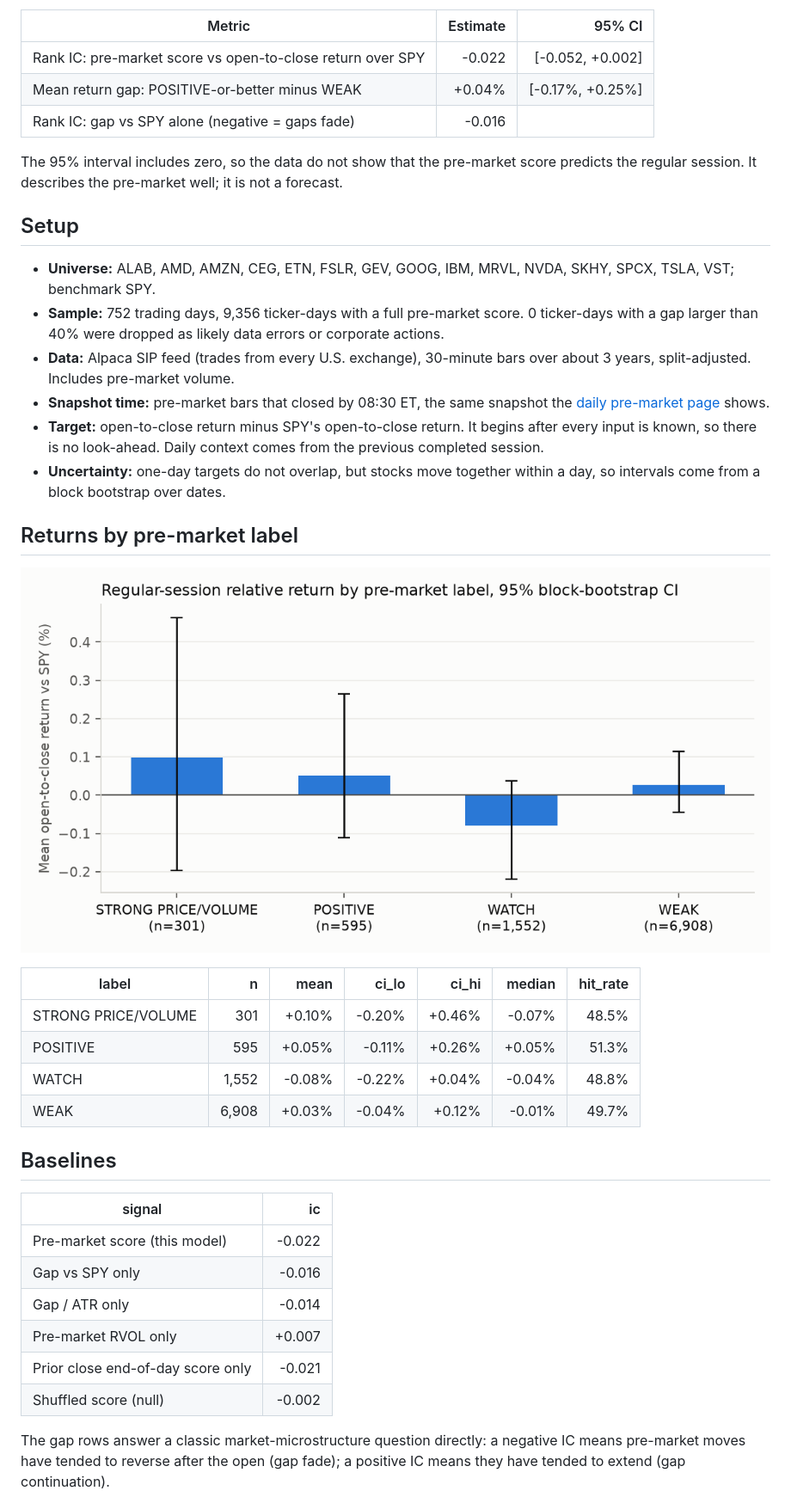
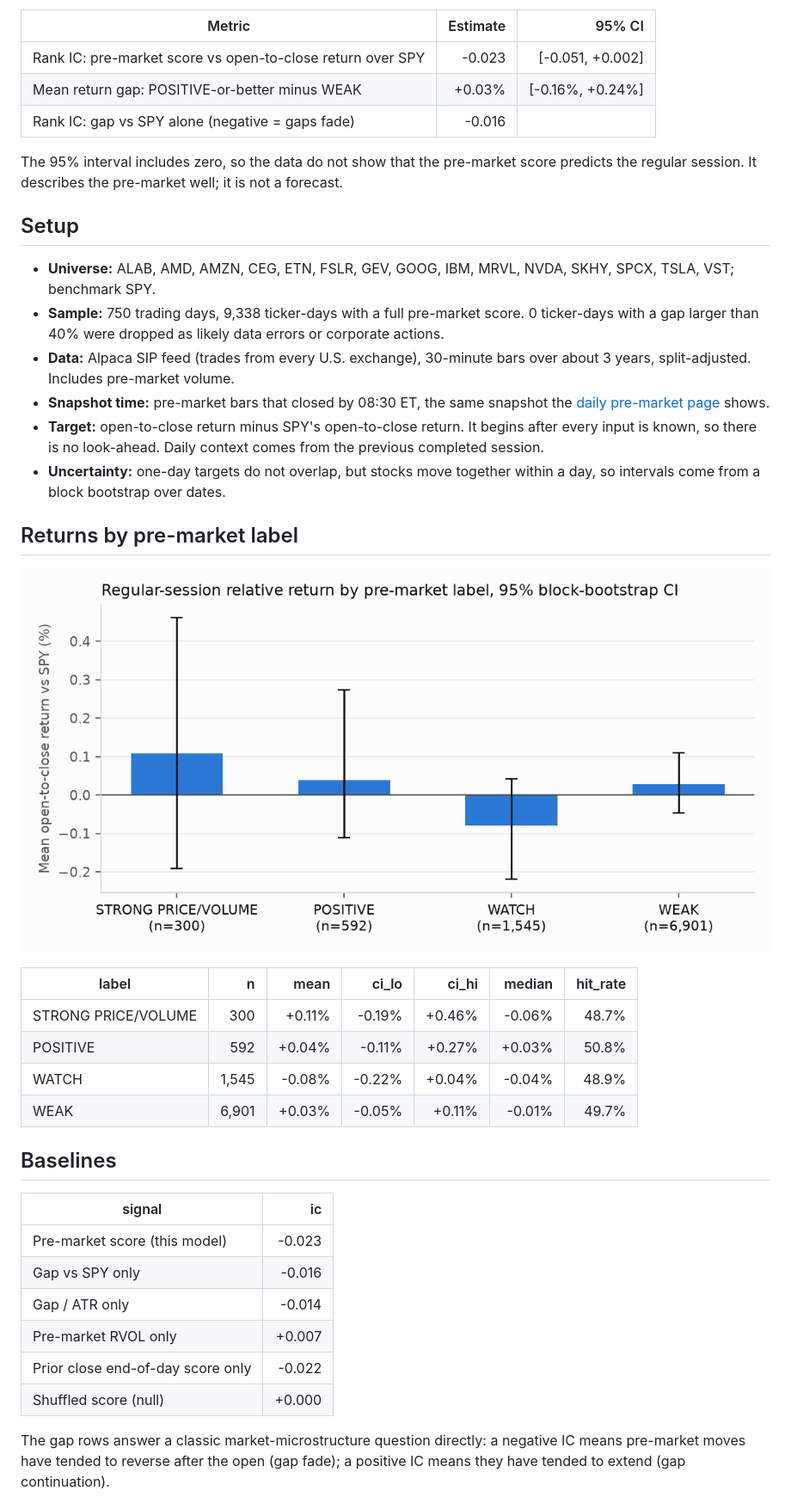
Before and after one commit to Clairechen163/us-market-monitor, a Markdown page: docs/premarket_evaluation.md, the part around one of its changes. Shown at 86% size. Drawn GitHub-style; pictures changed too: docs/figures/premarket_label_returns.png.

Commit message:
Signal evaluation for 2026-11-09

```diff
--- a/docs/premarket_evaluation.md
+++ b/docs/premarket_evaluation.md
@@ -11,8 +11,8 @@ close, relative to SPY over the same hours?**
 
 | Metric | Estimate | 95% CI |
 |---|---:|---:|
-| Rank IC: pre-market score vs open-to-close return over SPY | -0.022 | [-0.052, +0.002] |
-| Mean return gap: POSITIVE-or-better minus WEAK | +0.04% | [-0.17%, +0.25%] |
+| Rank IC: pre-market score vs open-to-close return over SPY | -0.023 | [-0.051, +0.002] |
+| Mean return gap: POSITIVE-or-better minus WEAK | +0.03% | [-0.16%, +0.24%] |
 | Rank IC: gap vs SPY alone (negative = gaps fade) | -0.016 | |
 
 The 95% interval includes zero, so the data do not show that the pre-market score predicts the regular session. It describes the pre-market well; it is not a forecast.
@@ -21,7 +21,7 @@ The 95% interval includes zero, so the data do not show that the pre-market scor
 ## Setup
 
 - **Universe:** ALAB, AMD, AMZN, CEG, ETN, FSLR, GEV, GOOG, IBM, MRVL, NVDA, SKHY, SPCX, TSLA, VST; benchmark SPY.
-- **Sample:** 752 trading days, 9,356 ticker-days with a full pre-market score.
+- **Sample:** 750 trading days, 9,338 ticker-days with a full pre-market score.
   0 ticker-days with a gap larger than 40% were dropped as
   likely data errors or corporate actions.
 - **Data:** Alpaca SIP feed (trades from every U.S. exchange), 30-minute bars over about 3 years, split-adjusted. Includes pre-market volume.
@@ -38,21 +38,21 @@ The 95% interval includes zero, so the data do not show that the pre-market scor
 
 | label | n | mean | ci_lo | ci_hi | median | hit_rate |
 |---|---:|---:|---:|---:|---:|---:|
-| STRONG PRICE/VOLUME | 301 | +0.10% | -0.20% | +0.46% | -0.07% | 48.5% |
-| POSITIVE | 595 | +0.05% | -0.11% | +0.26% | +0.05% | 51.3% |
-| WATCH | 1,552 | -0.08% | -0.22% | +0.04% | -0.04% | 48.8% |
-| WEAK | 6,908 | +0.03% | -0.04% | +0.12% | -0.01% | 49.7% |
+| STRONG PRICE/VOLUME | 300 | +0.11% | -0.19% | +0.46% | -0.06% | 48.7% |
+| POSITIVE | 592 | +0.04% | -0.11% | +0.27% | +0.03% | 50.8% |
+| WATCH | 1,545 | -0.08% | -0.22% | +0.04% | -0.04% | 48.9% |
+| WEAK | 6,901 | +0.03% | -0.05% | +0.11% | -0.01% | 49.7% |
 
 ## Baselines
 
 | signal | ic |
 |---|---:|
-| Pre-market score (this model) | -0.022 |
+| Pre-market score (this model) | -0.023 |
 | Gap vs SPY only | -0.016 |
 | Gap / ATR only | -0.014 |
 | Pre-market RVOL only | +0.007 |
-| Prior close end-of-day score only | -0.021 |
-| Shuffled score (null) | -0.002 |
+| Prior close end-of-day score only | -0.022 |
+| Shuffled score (null) | +0.000 |
 
 The gap rows answer a classic market-microstructure question directly: a negative IC means
 pre-market moves have tended to reverse after the open (gap fade); a positive IC means they
```
Also changed, not shown: other parts of docs/premarket_evaluation.md (+16 -16 lines), README.md (+5 -5 lines), docs/evaluation.md (+1 -1 lines), docs/figures/rolling_ic.png, docs/figures/signal_comparison.png.
